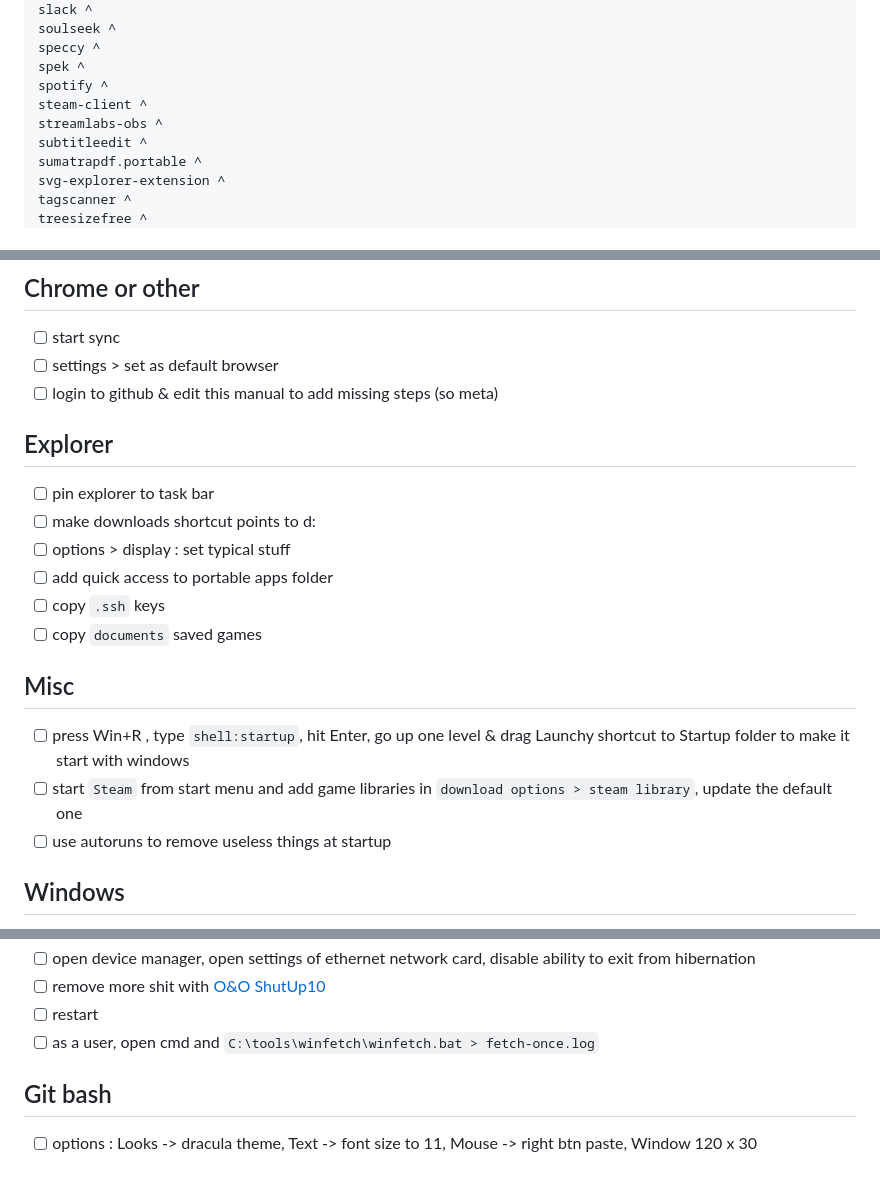
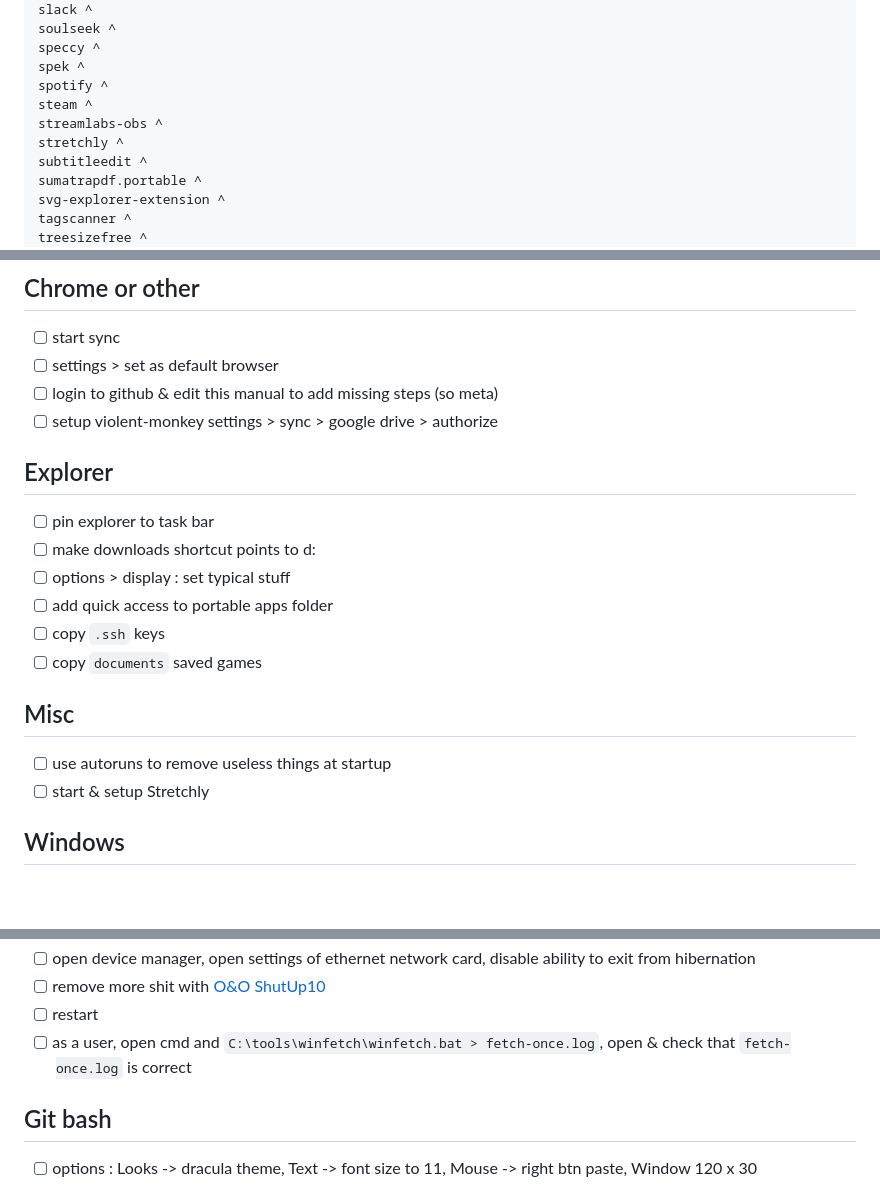
Before and after one commit to Shuunen/snippets, a Markdown page: manuals/after-format-init-system.md, 3 parts joined by grey strips. Rendered like a GitHub page; folded sections open; blank space fills up the shorter version.

Commit message:
enhance steps

```diff
--- a/manuals/after-format-init-system.md
+++ b/manuals/after-format-init-system.md
@@ -103,8 +103,9 @@ soulseek ^
 speccy ^
 spek ^
 spotify ^
-steam-client ^
+steam ^
 streamlabs-obs ^
+stretchly ^
 subtitleedit ^
 sumatrapdf.portable ^
 svg-explorer-extension ^
@@ -141,6 +142,7 @@ Avoid :
 - [ ] start sync
 - [ ] settings > set as default browser
 - [ ] login to github & edit this manual to add missing steps (so meta)
+- [ ] setup violent-monkey settings > sync > google drive > authorize
 
 ## Explorer
 
@@ -153,9 +155,8 @@ Avoid :
 
 ## Misc
 
-- [ ] press Win+R , type `shell:startup`, hit Enter, go up one level & drag Launchy shortcut to Startup folder to make it start with windows
-- [ ] start `Steam` from start menu and add game libraries in `download options > steam library`, update the default one
 - [ ] use autoruns to remove useless things at startup
+- [ ] start & setup Stretchly
 
 ## Windows
 
@@ -171,7 +172,7 @@ Avoid :
 - [ ] open device manager, open settings of ethernet network card, disable ability to exit from hibernation
 - [ ] remove more shit with [O&O ShutUp10](https://www.oo-software.com/en/shutup10)
 - [ ] restart
-- [ ] as a user, open cmd and `C:\tools\winfetch\winfetch.bat > fetch-once.log`
+- [ ] as a user, open cmd and `C:\tools\winfetch\winfetch.bat > fetch-once.log`, open & check that `fetch-once.log` is correct
 
 ## Git bash
 
```
Also changed, not shown: other parts of manuals/after-format-init-system.md (+1 -0 lines).
